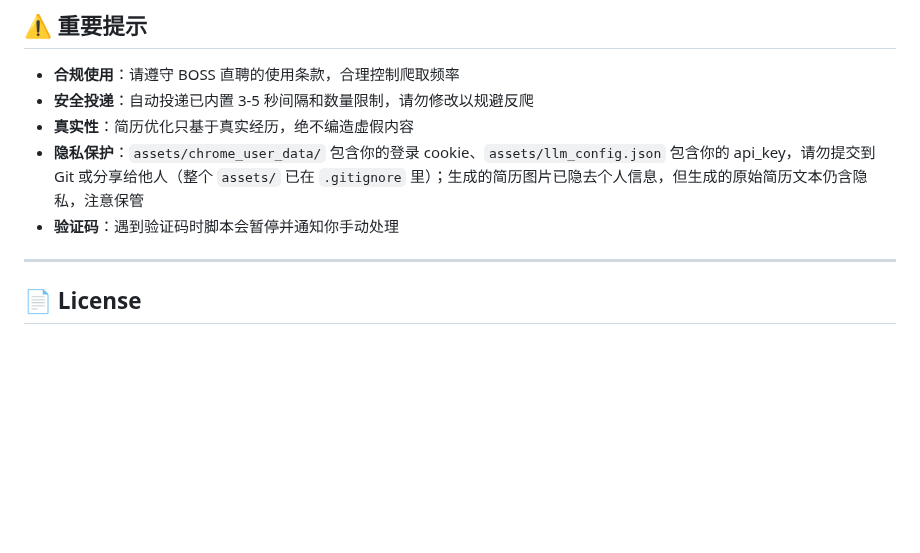
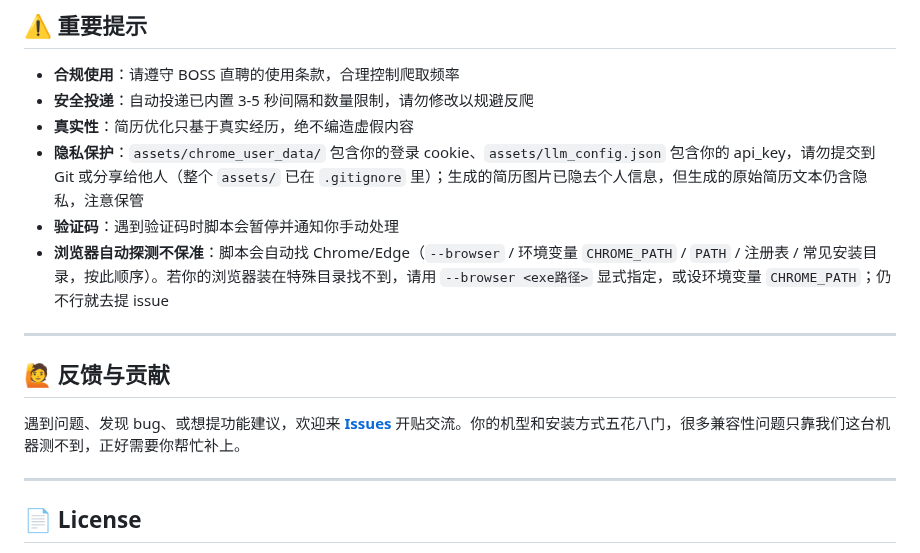
Before and after one commit to zhansan379/boss-crawler-skill, a Markdown page: README.md, the part around the change. GitHub-like rendering; blank space fills up the shorter version.

Commit message:
docs: README 加浏览器自动探测不保准提醒 + 欢迎提 Issues

```diff
--- a/README.md
+++ b/README.md
@@ -494,6 +494,13 @@ boss-crawler/                         # Skill 根目录 (~/.claude/skills/boss-c
 - **真实性**：简历优化只基于真实经历，绝不编造虚假内容
 - **隐私保护**：`assets/chrome_user_data/` 包含你的登录 cookie、`assets/llm_config.json` 包含你的 api_key，请勿提交到 Git 或分享给他人（整个 `assets/` 已在 `.gitignore` 里）；生成的简历图片已隐去个人信息，但生成的原始简历文本仍含隐私，注意保管
 - **验证码**：遇到验证码时脚本会暂停并通知你手动处理
+- **浏览器自动探测不保准**：脚本会自动找 Chrome/Edge（`--browser` / 环境变量 `CHROME_PATH` / `PATH` / 注册表 / 常见安装目录，按此顺序）。若你的浏览器装在特殊目录找不到，请用 `--browser <exe路径>` 显式指定，或设环境变量 `CHROME_PATH`；仍不行就去提 issue
+
+---
+
+## 🙋 反馈与贡献
+
+遇到问题、发现 bug、或想提功能建议，欢迎来 **[Issues](https://github.com/zhansan379/boss-crawler-skill/issues)** 开贴交流。你的机型和安装方式五花八门，很多兼容性问题只靠我们这台机器测不到，正好需要你帮忙补上。
 
 ---
 
```
